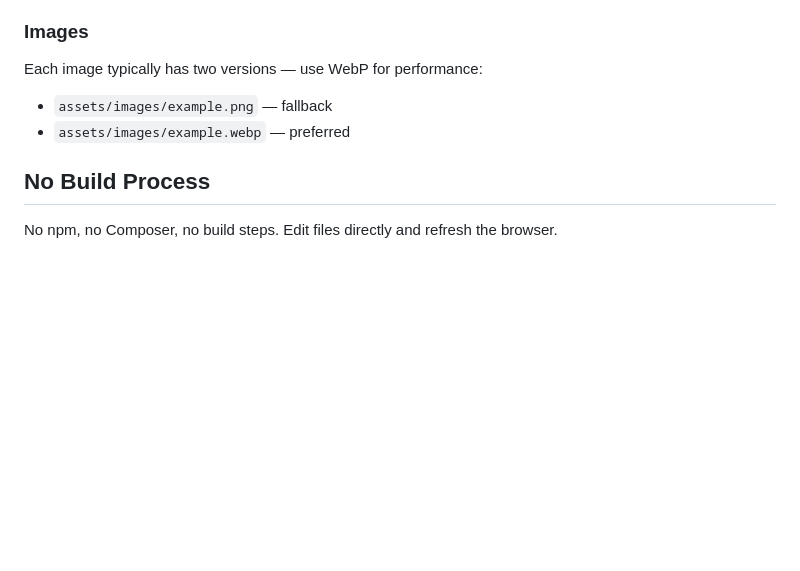
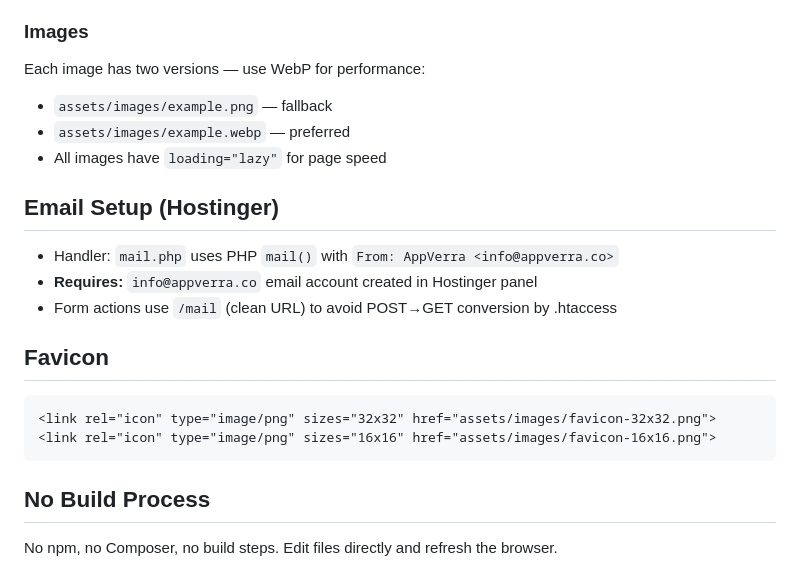
Before and after one commit to Touseeff/appVerra, a Markdown page: CLAUDE.md, the part around one of its changes. Rendered like a GitHub page; blank space fills up the shorter version.

````diff
--- a/CLAUDE.md
+++ b/CLAUDE.md
@@ -97,8 +146,20 @@ Include shared sections with:
 
 ### Images
-Each image typically has two versions — use WebP for performance:
+Each image has two versions — use WebP for performance:
 - `assets/images/example.png` — fallback
 - `assets/images/example.webp` — preferred
+- All images have `loading="lazy"` for page speed
+
+## Email Setup (Hostinger)
+- Handler: `mail.php` uses PHP `mail()` with `From: AppVerra <info@appverra.co>`
+- **Requires:** `info@appverra.co` email account created in Hostinger panel
+- Form actions use `/mail` (clean URL) to avoid POST→GET conversion by .htaccess
+
+## Favicon
+```html
+<link rel="icon" type="image/png" sizes="32x32" href="assets/images/favicon-32x32.png">
+<link rel="icon" type="image/png" sizes="16x16" href="assets/images/favicon-16x16.png">
+```
 
 ## No Build Process
 No npm, no Composer, no build steps. Edit files directly and refresh the browser.
````
Also changed, not shown: other parts of CLAUDE.md (+74 -25 lines).
